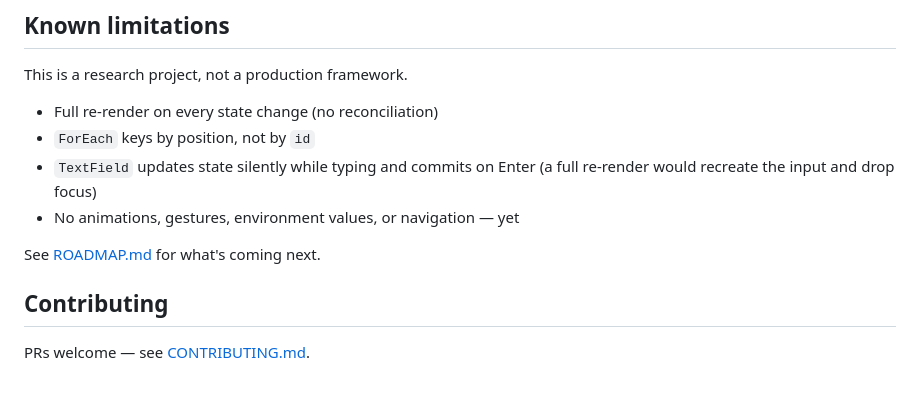
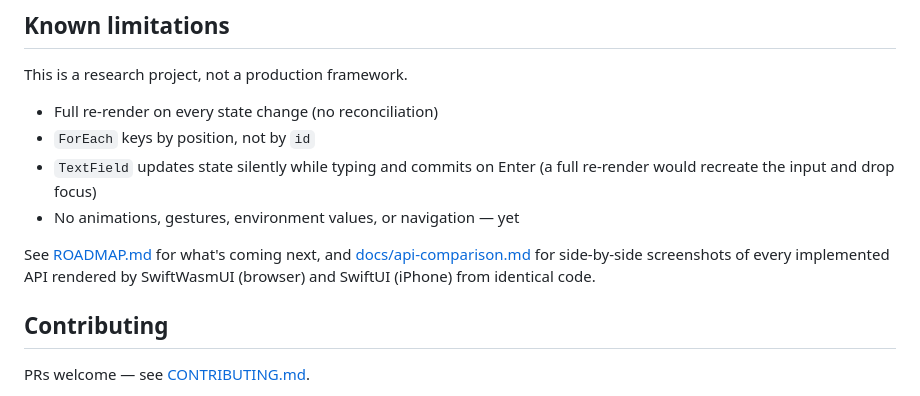
Before and after one commit to akidon0000/SwiftWasmUI, a Markdown page: README.md, the part around the change. Rendered like a GitHub page.

Commit message:
docs(README): API 比較カタログへのリンクを追加

```diff
--- a/README.md
+++ b/README.md
@@ -92,7 +92,10 @@ This is a research project, not a production framework.
   (a full re-render would recreate the input and drop focus)
 - No animations, gestures, environment values, or navigation — yet
 
-See [ROADMAP.md](ROADMAP.md) for what's coming next.
+See [ROADMAP.md](ROADMAP.md) for what's coming next, and
+[docs/api-comparison.md](docs/api-comparison.md) for side-by-side screenshots
+of every implemented API rendered by SwiftWasmUI (browser) and SwiftUI (iPhone)
+from identical code.
 
 ## Contributing
 
```
